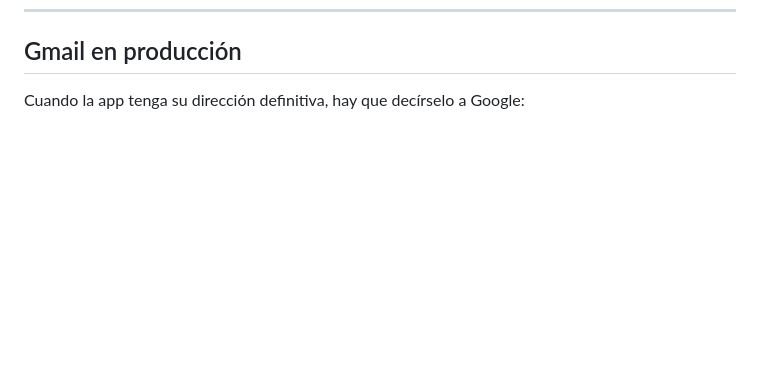
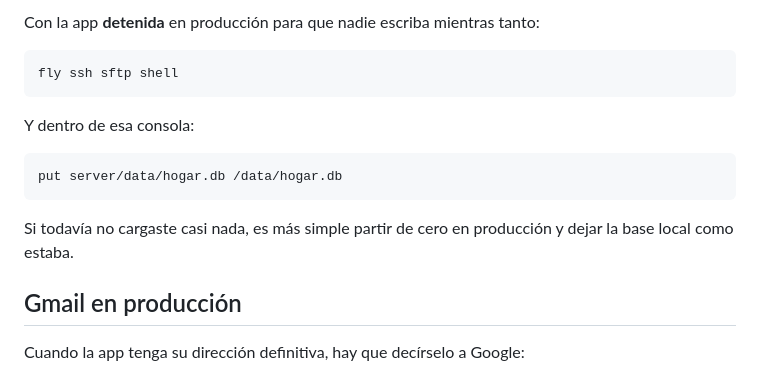
Before and after one commit to faguirrec/firstpython.py, a Markdown page: DEPLOY.md, the part around one of its changes. Rendered like a GitHub page; blank space fills up the shorter version.

````diff
--- a/DEPLOY.md
+++ b/DEPLOY.md
@@ -222,3 +281,18 @@ un dominio propio en Cloudflare) o directamente la opción A.
+Con la app **detenida** en producción para que nadie escriba mientras tanto:
+
+```powershell
+fly ssh sftp shell
+```
+
+Y dentro de esa consola:
+
+```
+put server/data/hogar.db /data/hogar.db
+```
+
+Si todavía no cargaste casi nada, es más simple partir de cero en producción y
+dejar la base local como estaba.
+
 ## Gmail en producción
 
 Cuando la app tenga su dirección definitiva, hay que decírselo a Google:
````
Also changed, not shown: other parts of DEPLOY.md (+59 -0 lines).
